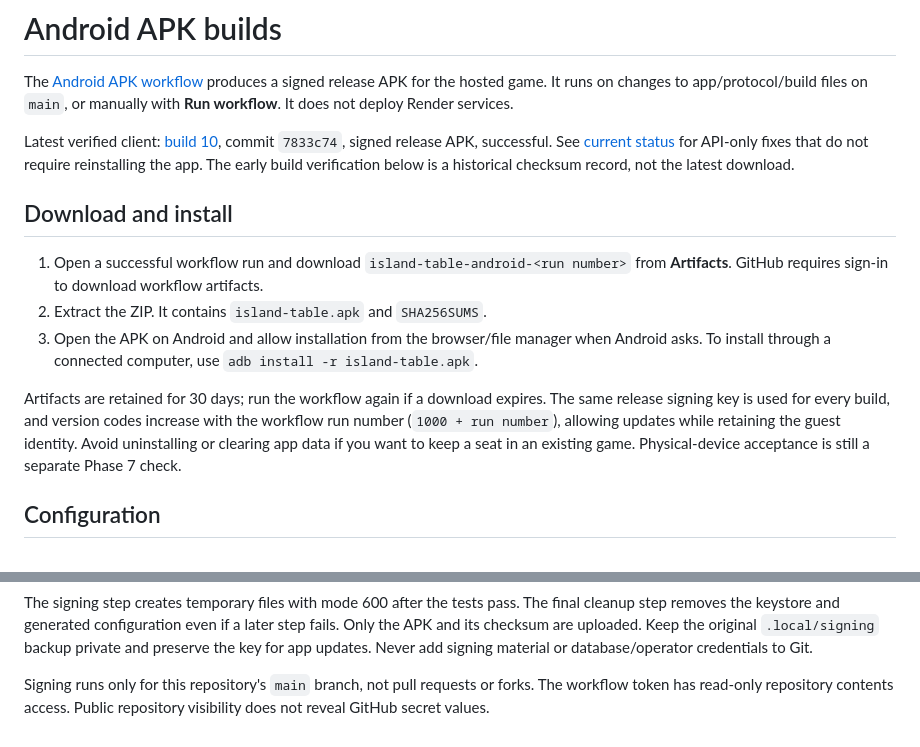
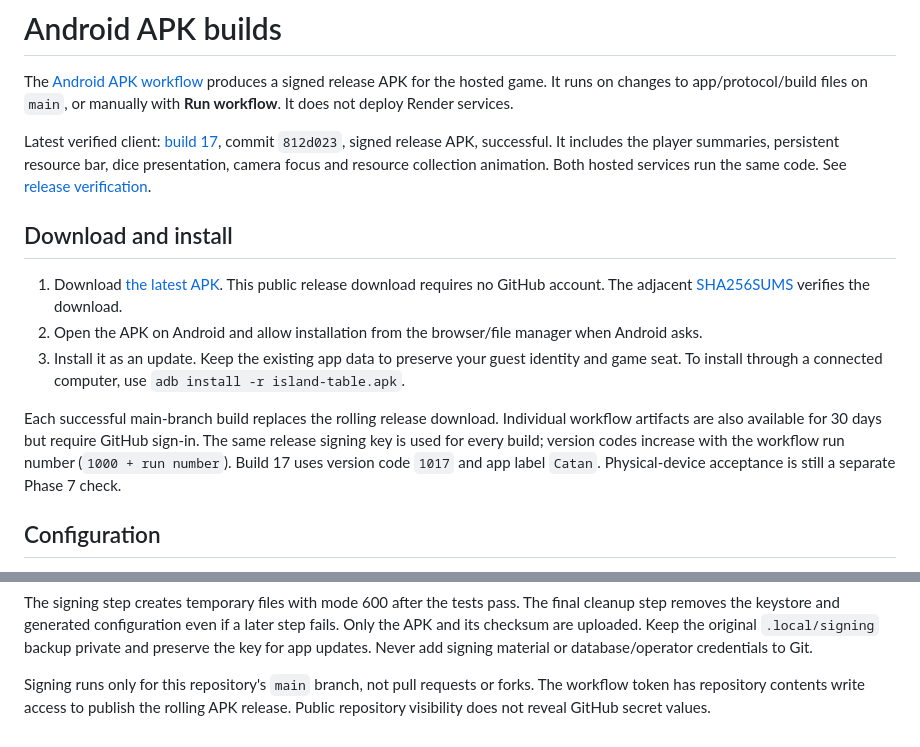
Before and after one commit to mgialousis/Catan, a Markdown page: docs/android-builds.md, 2 parts joined by grey strips. GitHub-like rendering.

Commit message:
Record roll feedback deployment and verified Android build 17

```diff
--- a/docs/android-builds.md
+++ b/docs/android-builds.md
@@ -4,24 +4,26 @@ The [Android APK workflow](https://github.com/mgialousis/Catan/actions/workflows
 produces a signed release APK for the hosted game. It runs on changes to app/protocol/build files
 on `main`, or manually with **Run workflow**. It does not deploy Render services.
 
-Latest verified client: [build 10](https://github.com/mgialousis/Catan/actions/runs/34893289994),
-commit `7833c74`, signed release APK, successful. See [current status](status.md) for
-API-only fixes that do not require reinstalling the app. The early build verification
-below is a historical checksum record, not the latest download.
+Latest verified client: [build 17](https://github.com/mgialousis/Catan/actions/runs/35503515433),
+commit `812d023`, signed release APK, successful. It includes the player summaries,
+persistent resource bar, dice presentation, camera focus and resource collection
+animation. Both hosted services run the same code. See [release verification](release-2026-09-20.md).
 
 ## Download and install
 
-1. Open a successful workflow run and download `island-table-android-<run number>` from **Artifacts**.
-   GitHub requires sign-in to download workflow artifacts.
-2. Extract the ZIP. It contains `island-table.apk` and `SHA256SUMS`.
-3. Open the APK on Android and allow installation from the browser/file manager when Android asks.
+1. Download [the latest APK](https://github.com/mgialousis/Catan/releases/download/android-latest/island-table.apk).
+   This public release download requires no GitHub account. The adjacent
+   [SHA256SUMS](https://github.com/mgialousis/Catan/releases/download/android-latest/SHA256SUMS)
+   verifies the download.
+2. Open the APK on Android and allow installation from the browser/file manager when Android asks.
+3. Install it as an update. Keep the existing app data to preserve your guest identity and game seat.
    To install through a connected computer, use `adb install -r island-table.apk`.
 
-Artifacts are retained for 30 days; run the workflow again if a download expires. The same release
-signing key is used for every build, and version codes increase with the workflow run number
-(`1000 + run number`), allowing updates while retaining the guest identity. Avoid uninstalling or
-clearing app data if you want to keep a seat in an existing game. Physical-device acceptance is
-still a separate Phase 7 check.
+Each successful main-branch build replaces the rolling release download. Individual
+workflow artifacts are also available for 30 days but require GitHub sign-in. The same
+release signing key is used for every build; version codes increase with the workflow
+run number (`1000 + run number`). Build 17 uses version code `1017` and app label `Catan`.
+Physical-device acceptance is still a separate Phase 7 check.
 
 ## Configuration
 
@@ -58,5 +60,5 @@ and its checksum are uploaded. Keep the original `.local/signing` backup private
 the key for app updates. Never add signing material or database/operator credentials to Git.
 
 Signing runs only for this repository's `main` branch, not pull requests or forks. The workflow
-token has read-only repository contents access. Public repository visibility does not reveal
+token has repository contents write access to publish the rolling APK release. Public repository visibility does not reveal
 GitHub secret values.
```
Also changed, not shown: docs/release-2026-09-20.md (added, +61 -0 lines), docs/status.md (+14 -19 lines).
